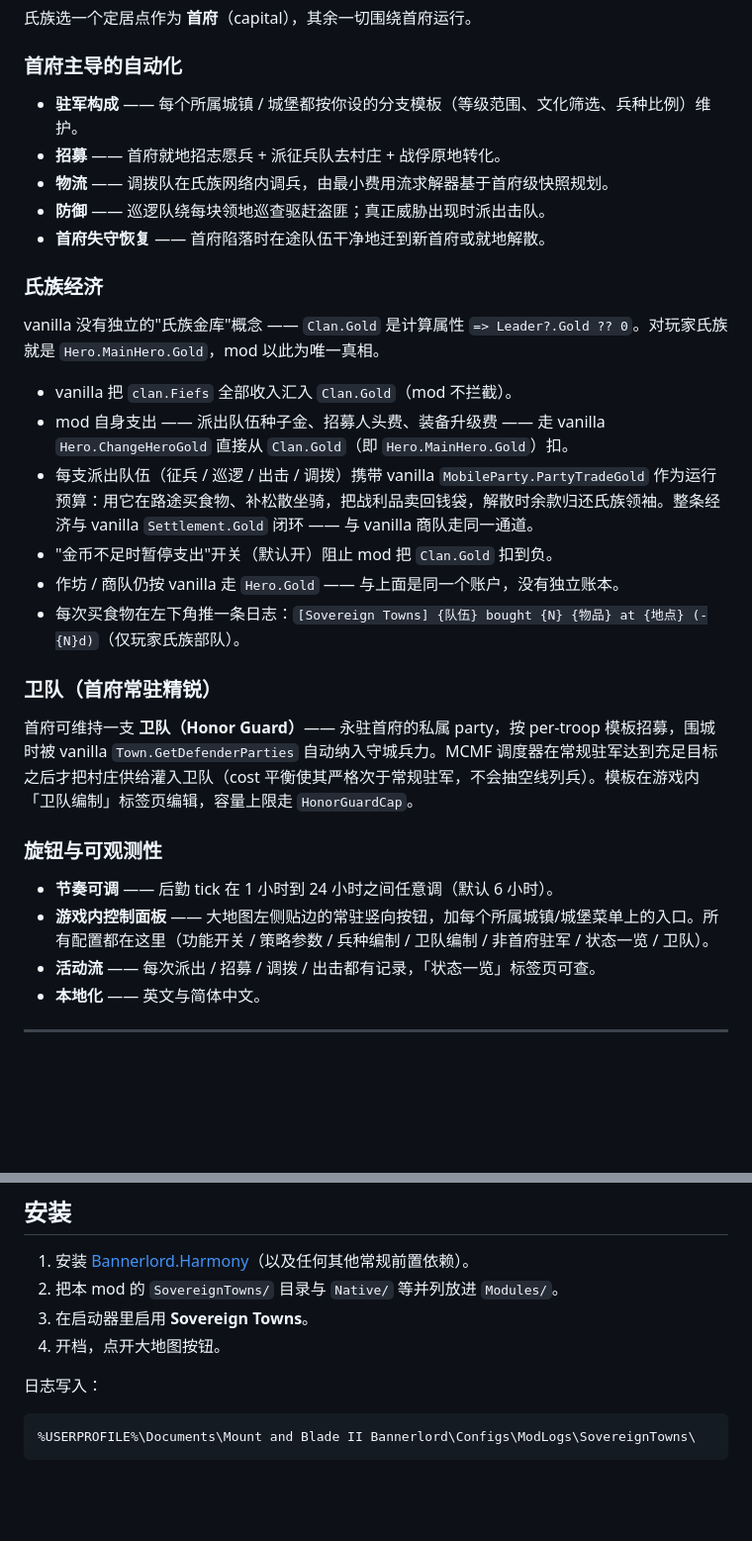
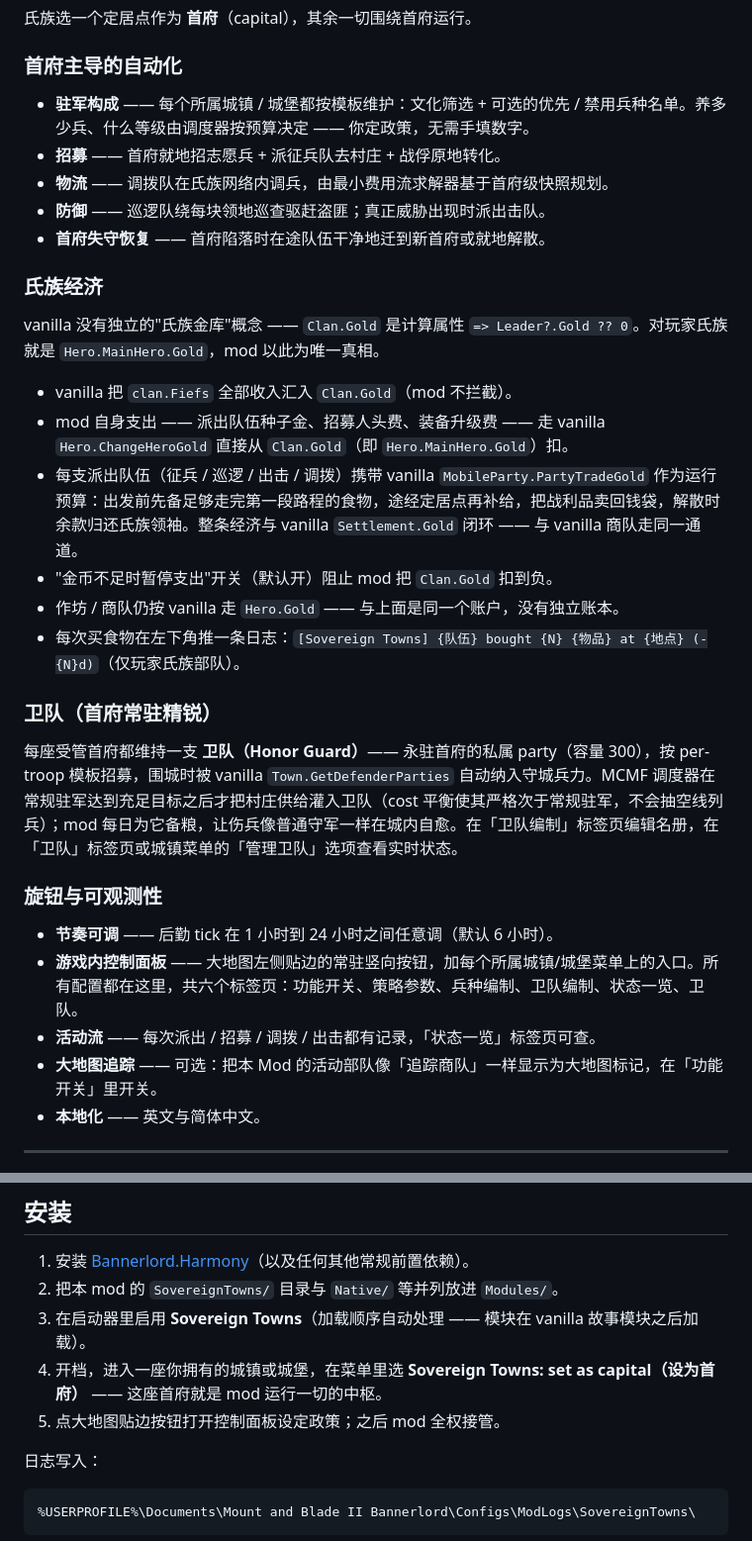
Before and after one commit to Mintapril/SovereignTowns, a Markdown page: README.zh-CN.md, 2 parts joined by grey strips. Shown at 99% size. Drawn GitHub-style; blank space fills up the shorter version.

```diff
--- a/README.zh-CN.md
+++ b/README.zh-CN.md
@@ -14,7 +14,7 @@
 
 ### 首府主导的自动化
 
-- **驻军构成** —— 每个所属城镇 / 城堡都按你设的分支模板（等级范围、文化筛选、兵种比例）维护。
+- **驻军构成** —— 每个所属城镇 / 城堡都按模板维护：文化筛选 + 可选的优先 / 禁用兵种名单。养多少兵、什么等级由调度器按预算决定 —— 你定政策，无需手填数字。
 - **招募** —— 首府就地招志愿兵 + 派征兵队去村庄 + 战俘原地转化。
 - **物流** —— 调拨队在氏族网络内调兵，由最小费用流求解器基于首府级快照规划。
 - **防御** —— 巡逻队绕每块领地巡查驱赶盗匪；真正威胁出现时派出击队。
@@ -26,20 +26,21 @@ vanilla 没有独立的"氏族金库"概念 —— `Clan.Gold` 是计算属性 `
 
 - vanilla 把 `clan.Fiefs` 全部收入汇入 `Clan.Gold`（mod 不拦截）。
 - mod 自身支出 —— 派出队伍种子金、招募人头费、装备升级费 —— 走 vanilla `Hero.ChangeHeroGold` 直接从 `Clan.Gold`（即 `Hero.MainHero.Gold`）扣。
-- 每支派出队伍（征兵 / 巡逻 / 出击 / 调拨）携带 vanilla `MobileParty.PartyTradeGold` 作为运行预算：用它在路途买食物、补松散坐骑，把战利品卖回钱袋，解散时余款归还氏族领袖。整条经济与 vanilla `Settlement.Gold` 闭环 —— 与 vanilla 商队走同一通道。
+- 每支派出队伍（征兵 / 巡逻 / 出击 / 调拨）携带 vanilla `MobileParty.PartyTradeGold` 作为运行预算：出发前先备足够走完第一段路程的食物，途经定居点再补给，把战利品卖回钱袋，解散时余款归还氏族领袖。整条经济与 vanilla `Settlement.Gold` 闭环 —— 与 vanilla 商队走同一通道。
 - "金币不足时暂停支出"开关（默认开）阻止 mod 把 `Clan.Gold` 扣到负。
 - 作坊 / 商队仍按 vanilla 走 `Hero.Gold` —— 与上面是同一个账户，没有独立账本。
 - 每次买食物在左下角推一条日志：`[Sovereign Towns] {队伍} bought {N} {物品} at {地点} (-{N}d)`（仅玩家氏族部队）。
 
 ### 卫队（首府常驻精锐）
 
-首府可维持一支 **卫队（Honor Guard）**—— 永驻首府的私属 party，按 per-troop 模板招募，围城时被 vanilla `Town.GetDefenderParties` 自动纳入守城兵力。MCMF 调度器在常规驻军达到充足目标之后才把村庄供给灌入卫队（cost 平衡使其严格次于常规驻军，不会抽空线列兵）。模板在游戏内「卫队编制」标签页编辑，容量上限走 `HonorGuardCap`。
+每座受管首府都维持一支 **卫队（Honor Guard）**—— 永驻首府的私属 party（容量 300），按 per-troop 模板招募，围城时被 vanilla `Town.GetDefenderParties` 自动纳入守城兵力。MCMF 调度器在常规驻军达到充足目标之后才把村庄供给灌入卫队（cost 平衡使其严格次于常规驻军，不会抽空线列兵）；mod 每日为它备粮，让伤兵像普通守军一样在城内自愈。在「卫队编制」标签页编辑名册，在「卫队」标签页或城镇菜单的「管理卫队」选项查看实时状态。
 
 ### 旋钮与可观测性
 
 - **节奏可调** —— 后勤 tick 在 1 小时到 24 小时之间任意调（默认 6 小时）。
-- **游戏内控制面板** —— 大地图左侧贴边的常驻竖向按钮，加每个所属城镇/城堡菜单上的入口。所有配置都在这里（功能开关 / 策略参数 / 兵种编制 / 卫队编制 / 非首府驻军 / 状态一览 / 卫队）。
+- **游戏内控制面板** —— 大地图左侧贴边的常驻竖向按钮，加每个所属城镇/城堡菜单上的入口。所有配置都在这里，共六个标签页：功能开关、策略参数、兵种编制、卫队编制、状态一览、卫队。
 - **活动流** —— 每次派出 / 招募 / 调拨 / 出击都有记录，「状态一览」标签页可查。
+- **大地图追踪** —— 可选：把本 Mod 的活动部队像「追踪商队」一样显示为大地图标记，在「功能开关」里开关。
 - **本地化** —— 英文与简体中文。
 
 ---
@@ -54,8 +55,9 @@ vanilla 没有独立的"氏族金库"概念 —— `Clan.Gold` 是计算属性 `
 
 1. 安装 [Bannerlord.Harmony](https://www.nexusmods.com/mountandblade2bannerlord/mods/2006)（以及任何其他常规前置依赖）。
 2. 把本 mod 的 `SovereignTowns/` 目录与 `Native/` 等并列放进 `Modules/`。
-3. 在启动器里启用 **Sovereign Towns**。
-4. 开档，点开大地图按钮。
+3. 在启动器里启用 **Sovereign Towns**（加载顺序自动处理 —— 模块在 vanilla 故事模块之后加载）。
+4. 开档，进入一座你拥有的城镇或城堡，在菜单里选 **Sovereign Towns: set as capital（设为首府）** —— 这座首府就是 mod 运行一切的中枢。
+5. 点大地图贴边按钮打开控制面板设定政策；之后 mod 全权接管。
 
 日志写入：
 
```
Also changed, not shown: README.md (+8 -6 lines).
